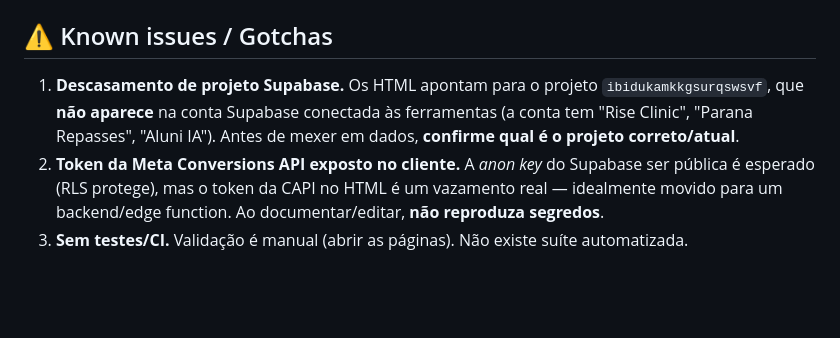
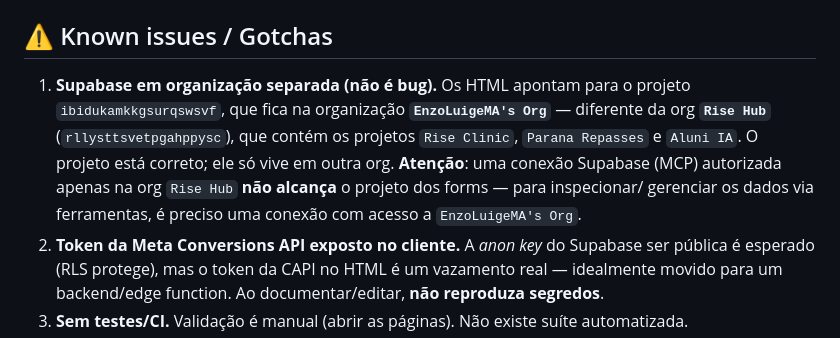
Before and after one commit to EnzoLuigeMA/forms-rise-hub, a Markdown page: CLAUDE.md, the part around the change. Rendered like a GitHub page; blank space fills up the shorter version.

Commit message:
docs: clarify Supabase project lives in a separate org
The forms point to project ibidukamkkgsurqswsvf, which is in the
"EnzoLuigeMA's Org" organization, separate from the "Rise Hub" org
(Rise Clinic, Parana Repasses, Aluni IA). Not a misconfiguration;
just not reachable from an MCP connection scoped to the Rise Hub org.

Co-Authored-By: Claude Opus 4.8 (1M context) <noreply@anthropic.com>
Claude-Session: https://claude.ai/code/session_01KyhbusJKxcY8pt3gFfxMkh

```diff
--- a/CLAUDE.md
+++ b/CLAUDE.md
@@ -65,9 +65,12 @@ Credenciais ficam **inline no HTML** (não há `.env`). Por serviço (apenas nom
 
 ## ⚠️ Known issues / Gotchas
 
-1. **Descasamento de projeto Supabase.** Os HTML apontam para o projeto `ibidukamkkgsurqswsvf`, que
-   **não aparece** na conta Supabase conectada às ferramentas (a conta tem "Rise Clinic", "Parana
-   Repasses", "Aluni IA"). Antes de mexer em dados, **confirme qual é o projeto correto/atual**.
+1. **Supabase em organização separada (não é bug).** Os HTML apontam para o projeto
+   `ibidukamkkgsurqswsvf`, que fica na organização **`EnzoLuigeMA's Org`** — diferente da org
+   **`Rise Hub`** (`rllysttsvetpgahppysc`), que contém os projetos `Rise Clinic`, `Parana Repasses` e
+   `Aluni IA`. O projeto está correto; ele só vive em outra org. **Atenção**: uma conexão Supabase
+   (MCP) autorizada apenas na org `Rise Hub` **não alcança** o projeto dos forms — para inspecionar/
+   gerenciar os dados via ferramentas, é preciso uma conexão com acesso a `EnzoLuigeMA's Org`.
 2. **Token da Meta Conversions API exposto no cliente.** A *anon key* do Supabase ser pública é
    esperado (RLS protege), mas o token da CAPI no HTML é um vazamento real — idealmente movido para um
    backend/edge function. Ao documentar/editar, **não reproduza segredos**.
```
